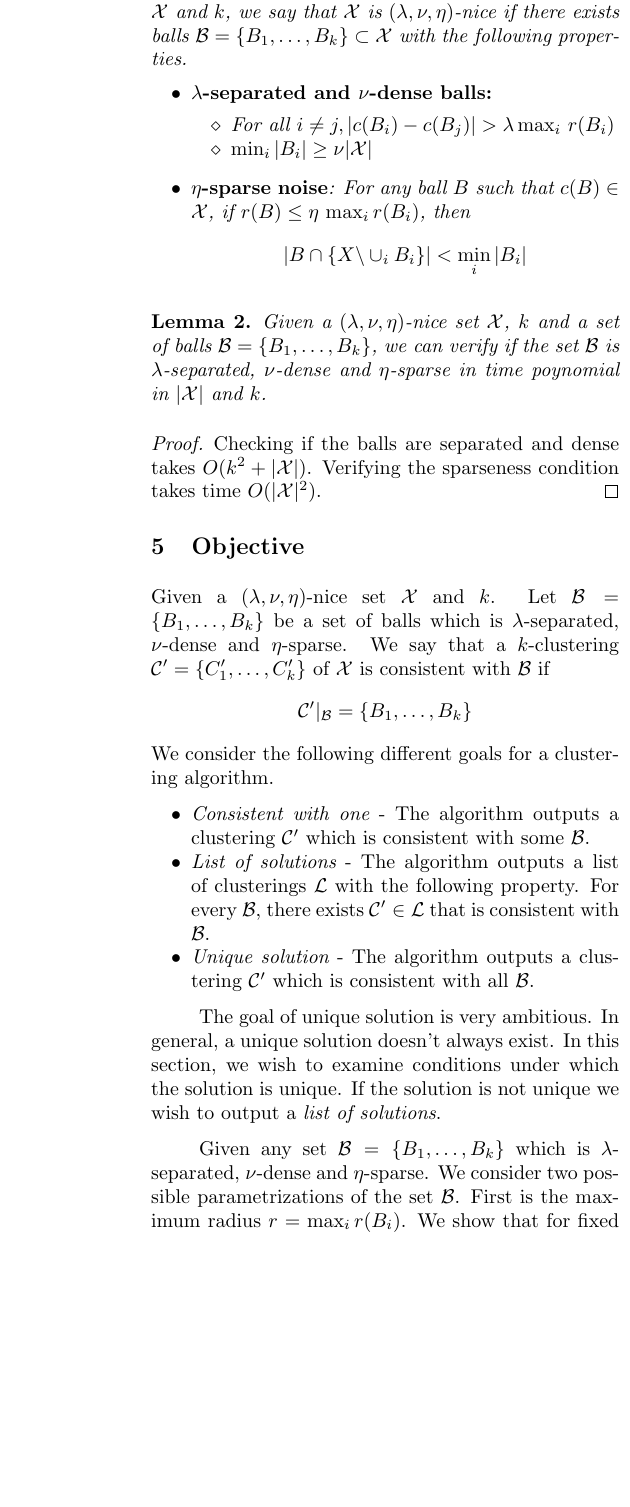
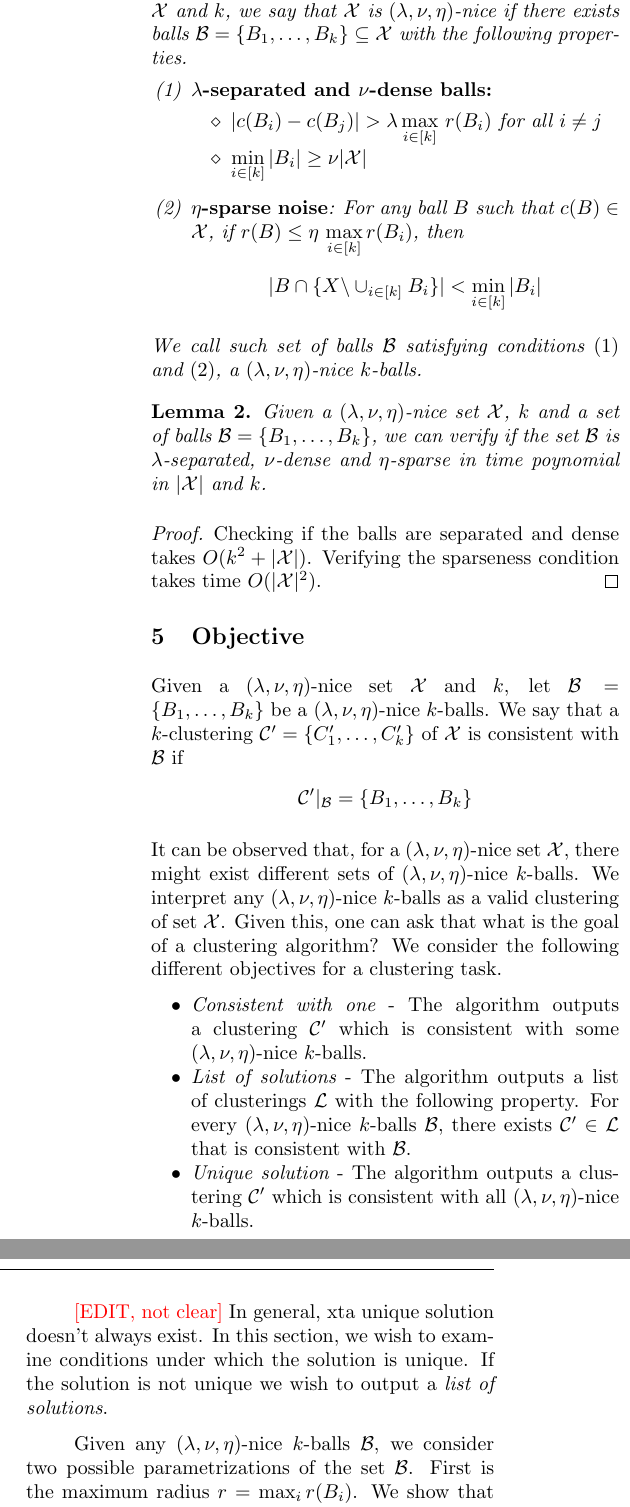
Before and after one commit to shrinuKushagra/clusterability, a LaTeX paper (AISTATpaper.tex): part of one column of page 3 of 7 before the commit and two parts of the columns of page 3 of 7 after it, the two joined at a grey line, cut so that both start at the same text, the shorter picture padded with empty space. Compiled offline with pdfLaTeX.

Commit message:
objective

```diff
--- a/AISTATpaper.tex
+++ b/AISTATpaper.tex
@@ -222,20 +222,21 @@ A $k$-clustering of the set $\mc X$ is defined as the set $\mc C = \{C_1,\ldots,
 
 \begin{definition}[Clusterability assumption]
 % Adding C_{k+1} as garbage collector?
-Given a set $\mc X$ and $k$, we say that $\mc X$ is $(\lambda,\nu, \eta)$-nice if there exists balls $\mc B=\{B_1,\ldots,B_k\}\subset \mathcal{X}$ with the following properties.
+Given a set $\mc X$ and $k$, we say that $\mc X$ is $(\lambda,\nu, \eta)$-nice if there exists balls $\mc B=\{B_1,\ldots,B_k\}\subseteq \mathcal{X}$ with the following properties.
 \vspace{-3mm}
 \begin{itemize}
-\item{\bf{$\lambda$-separated and $\nu$-dense balls}:}
+\item[(1)]{\bf{$\lambda$-separated and $\nu$-dense balls}:}
 	\begin{itemize}[nolistsep,noitemsep]
-	\item[$\diamond$] For all $i\neq j, |c(B_i)-c(B_j)| > \lambda\max_i \thinspace r(B_i)$
-	\item[$\diamond$] $\min_i|B_i| \ge \nu |\mc X|$
+	\item[$\diamond$] $|c(B_i)-c(B_j)| > \lambda\max\limits_{i\in[k]} \thinspace r(B_i)$ for all $i\neq j$
+	\item[$\diamond$] $\min\limits_{i\in[k]}|B_i| \ge \nu |\mc X|$
 	\end{itemize}
-\item{\bf{$\eta$-sparse noise}}: For any ball $B$ such that $c(B)\in \mathcal{X}$, if $r(B)\leq \eta \thinspace\max_i  r(B_i)$, then
+\item[(2)]{\bf{$\eta$-sparse noise}}: For any ball $B$ such that $c(B)\in \mathcal{X}$, if $r(B)\leq \eta \thinspace\max\limits_{i\in[k]}  r(B_i)$, then
 %\vspace{-2mm}
 \begin{align*}
-|B\cap \{X \backslash \cup_i B_i\}| < \min_i |B_i|
+|B\cap \{X \backslash \cup_{i\in[k]} B_i\}| < \min_{i\in[k]} |B_i|
 \end{align*}
 \end{itemize}
+We call such set of balls $\mc B$ satisfying conditions $(1)$ and $(2)$, a $(\lambda, \nu, \eta)$-nice $k$-balls.
 \label{defn:niceness}
 \end{definition}
 
@@ -252,21 +253,24 @@ Checking if the balls are separated and dense takes $O(k^2 + |\mc X|)$. Verifyin
 %%%%%%%%%%%%%%%%%%%%%%%%%%%%%%%%%%%%%%%%%%%%%%%%%%%%%%%%%%%%%%%%%%%%%%%%%%%%%%%%%%%%%%%%%%%%%%%%%%%%%%%%%%%%%%%%%%%%%%%%%%%%%%%
 \section{Objective}
 \label{objective}
-Given a $(\lambda, \nu, \eta)$-nice set $\mc X$ and $k$. Let $\mc B = \{B_1,\ldots,B_k\}$ be a set of balls which is $\lambda$-separated, $\nu$-dense and $\eta$-sparse. We say that a $k$-clustering $\mc C' =\{C_1',\ldots,C_k'\}$ of $\mc X$ is consistent with $\mc B$ if
+Given a $(\lambda, \nu, \eta)$-nice set $\mc X$ and $k$, let $\mc B = \{B_1,\ldots,B_k\}$ be a $(\lambda, \nu, \eta)$-nice $k$-balls.
+%set of balls which is $\lambda$-separated, $\nu$-dense and $\eta$-sparse.
+ We say that a $k$-clustering $\mc C' =\{C_1',\ldots,C_k'\}$ of $\mc X$ is consistent with $\mc B$ if
 %\vspace{-3mm}
 \begin{align*}
 	\mc C'|_\mc B = \{B_1,\ldots,B_k\}
 \end{align*}
-We consider the following different goals for a clustering algorithm.
+
+\noindent It can be observed that, for a $(\lambda, \nu, \eta)$-nice set $\mc X$,  there might exist different sets of $(\lambda, \nu, \eta)$-nice $k$-balls. We interpret any $(\lambda, \nu, \eta)$-nice $k$-balls as a valid clustering of set $\mc X$. Given this, one can ask that what is the goal of a clustering algorithm? We consider the following  different objectives for a clustering task.
 \begin{itemize}[noitemsep,nolistsep]
-\item {\em Consistent with one} - The algorithm outputs a clustering $\mc C'$ which is consistent with some $\mc B$.
-\item {\em List of solutions} - The algorithm outputs a list of clusterings $\mc L$ with the following property. For every $\mc B$, there exists $\mc C' \in \mc L$ that is consistent with $\mc B$.
-\item {\em Unique solution} - The algorithm outputs a clustering $\mc C'$ which is consistent with all $\mc B$.
+\item {\em Consistent with one} - The algorithm outputs a clustering $\mc C'$ which is consistent with some $(\lambda, \nu, \eta)$-nice $k$-balls.
+\item {\em List of solutions} - The algorithm outputs a list of clusterings $\mc L$ with the following property. For every $(\lambda, \nu, \eta)$-nice $k$-balls $\mc B$, there exists $\mc C' \in \mc L$ that is consistent with $\mc B$.
+\item {\em Unique solution} - The algorithm outputs a clustering $\mc C'$ which is consistent with all $(\lambda, \nu, \eta)$-nice $k$-balls.
 \end{itemize}
 
-The goal of unique solution is very ambitious. In general, a unique solution doesn't always exist. In this section, we wish to examine conditions under which the solution is unique. If the solution is not unique we wish to output a {\em list of solutions}.
+{\color{red}[EDIT, not clear]} In general, xta unique solution doesn't always exist. In this section, we wish to examine conditions under which the solution is unique. If the solution is not unique we wish to output a {\em list of solutions}.
 
-Given any set $\mc B = \{B_1,\ldots, B_k\}$ which is $\lambda$-separated, $\nu$-dense and $\eta$-sparse. We consider two possible parametrizations of the set $\mc B$. First is the maximum radius $r = \max_i r(B_i)$. We show that for fixed $r$, it is possible to get a unique solution. The second is the number of points in the smallest ball $t = \min_i |B_i|$. In this case, we construct a list of possible solutions. Finally, we get rid of both the paramerizations and construct a list of solutions for any $\mc B$.
+Given any $(\lambda, \nu, \eta)$-nice $k$-balls $\mc B$, we consider two possible parametrizations of the set $\mc B$. First is the maximum radius $r = \max_i r(B_i)$. We show that for fixed $r$, it is possible to get a unique solution. The second is the number of points in the smallest ball $t = \min_i |B_i|$. In this case, we construct a list of possible solutions. Finally, we get rid of both the paramerizations and construct a list of solutions for any $\mc B$.
 
 \subsection{Unique solution for fixed $r$}
 \label{section:uniqueR}
```
Also changed, not shown: AISTATpaper.tex (4 more changed lines).
